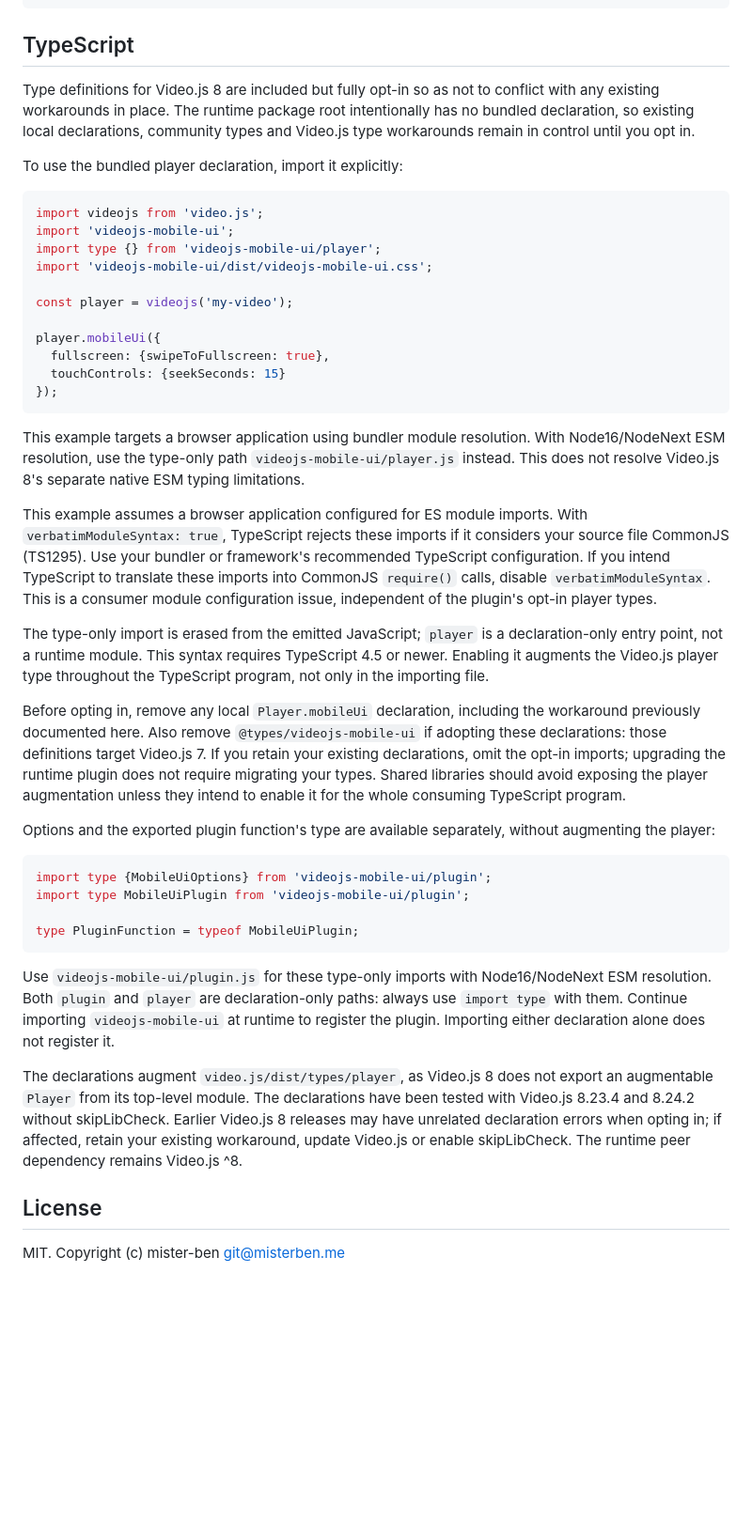
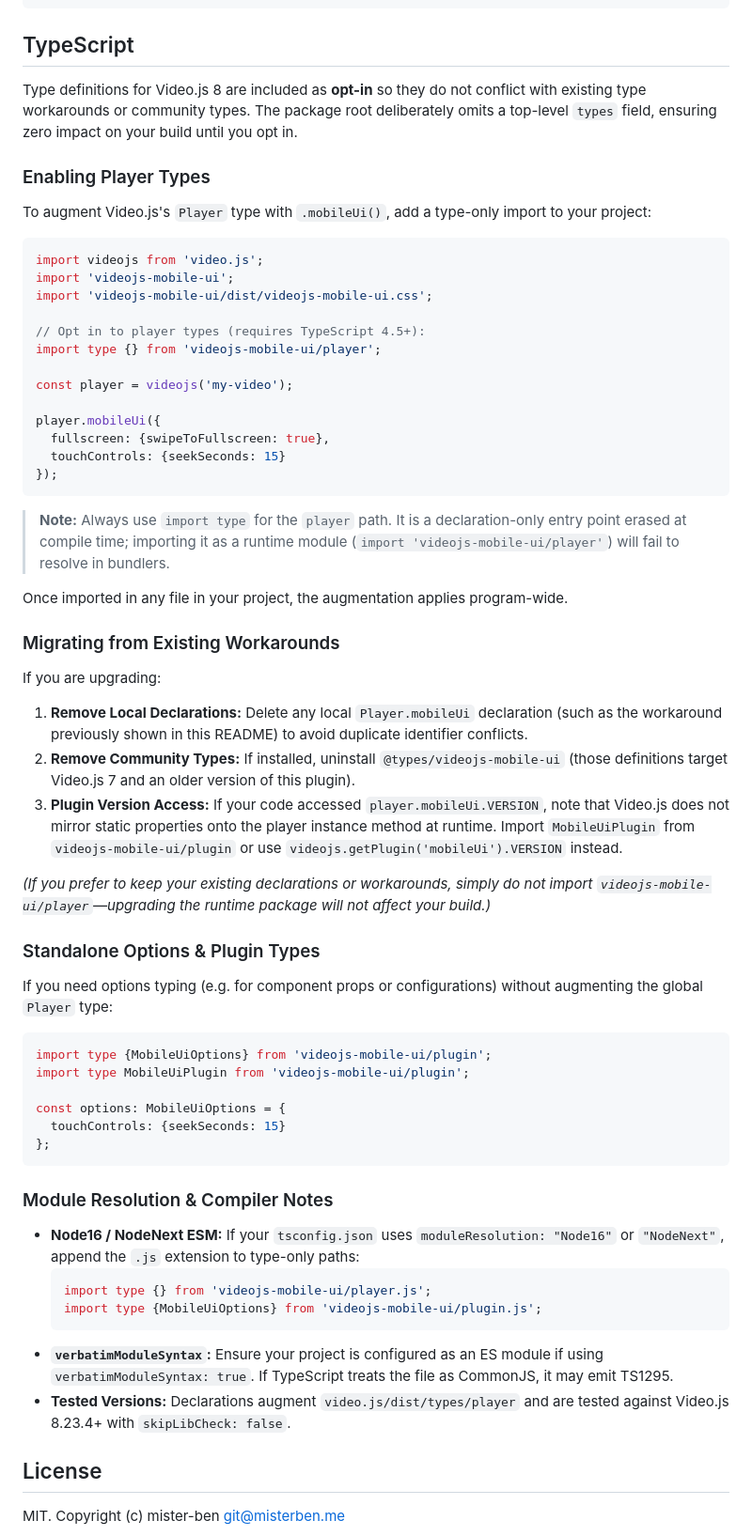
Before and after one commit to mister-ben/videojs-mobile-ui, a Markdown page: README.md, the part around the change. Shown at 94% size. GitHub-like rendering; blank space fills up the shorter version.

````diff
--- a/README.md
+++ b/README.md
@@ -203,19 +203,19 @@ import 'videojs-mobile-ui';
 
 ## TypeScript
 
-Type definitions for Video.js 8 are included but fully opt-in so as not to
-conflict with any existing workarounds in place. The runtime package root
-intentionally has no bundled declaration, so existing local declarations,
-community types and Video.js type workarounds remain in control until you
-opt in.
+Type definitions for Video.js 8 are included as **opt-in** so they do not conflict with existing type workarounds or community types. The package root deliberately omits a top-level `types` field, ensuring zero impact on your build until you opt in.
 
-To use the bundled player declaration, import it explicitly:
+### Enabling Player Types
+
+To augment Video.js's `Player` type with `.mobileUi()`, add a type-only import to your project:
 
 ```ts
 import videojs from 'video.js';
 import 'videojs-mobile-ui';
+import 'videojs-mobile-ui/dist/videojs-mobile-ui.css';
+
+// Opt in to player types (requires TypeScript 4.5+):
 import type {} from 'videojs-mobile-ui/player';
-import 'videojs-mobile-ui/dist/videojs-mobile-ui.css';
 
 const player = videojs('my-video');
 
@@ -225,53 +225,41 @@ player.mobileUi({
 });
 ```
 
-This example targets a browser application using bundler module resolution.
-With Node16/NodeNext ESM resolution, use the type-only path
-`videojs-mobile-ui/player.js` instead. This does not resolve Video.js 8's
-separate native ESM typing limitations.
+> **Note:** Always use `import type` for the `player` path. It is a declaration-only entry point erased at compile time; importing it as a runtime module (`import 'videojs-mobile-ui/player'`) will fail to resolve in bundlers.
 
-This example assumes a browser application configured for ES module imports.
-With `verbatimModuleSyntax: true`, TypeScript rejects these imports if it
-considers your source file CommonJS (TS1295). Use your bundler or framework's
-recommended TypeScript configuration. If you intend TypeScript to translate
-these imports into CommonJS `require()` calls, disable `verbatimModuleSyntax`.
-This is a consumer module configuration issue, independent of the plugin's
-opt-in player types.
+Once imported in any file in your project, the augmentation applies program-wide.
 
-The type-only import is erased from the emitted JavaScript; `player` is a
-declaration-only entry point, not a runtime module. This syntax requires
-TypeScript 4.5 or newer. Enabling it augments the Video.js player type throughout
-the TypeScript program, not only in the importing file.
+### Migrating from Existing Workarounds
 
-Before opting in, remove any local `Player.mobileUi` declaration, including the
-workaround previously documented here. Also remove `@types/videojs-mobile-ui`
-if adopting these declarations: those definitions target Video.js 7. If you
-retain your existing declarations, omit the opt-in imports; upgrading the
-runtime plugin does not require migrating your types. Shared libraries should
-avoid exposing the player augmentation unless they intend to enable it for the
-whole consuming TypeScript program.
+If you are upgrading:
+1. **Remove Local Declarations:** Delete any local `Player.mobileUi` declaration (such as the workaround previously shown in this README) to avoid duplicate identifier conflicts.
+2. **Remove Community Types:** If installed, uninstall `@types/videojs-mobile-ui` (those definitions target Video.js 7 and an older version of this plugin).
+3. **Plugin Version Access:** If your code accessed `player.mobileUi.VERSION`, note that Video.js does not mirror static properties onto the player instance method at runtime. Import `MobileUiPlugin` from `videojs-mobile-ui/plugin` or use `videojs.getPlugin('mobileUi').VERSION` instead.
 
-Options and the exported plugin function's type are available separately,
-without augmenting the player:
+*(If you prefer to keep your existing declarations or workarounds, simply do not import `videojs-mobile-ui/player`—upgrading the runtime package will not affect your build.)*
+
+### Standalone Options & Plugin Types
+
+If you need options typing (e.g. for component props or configurations) without augmenting the global `Player` type:
 
 ```ts
 import type {MobileUiOptions} from 'videojs-mobile-ui/plugin';
 import type MobileUiPlugin from 'videojs-mobile-ui/plugin';
 
-type PluginFunction = typeof MobileUiPlugin;
+const options: MobileUiOptions = {
+  touchControls: {seekSeconds: 15}
+};
 ```
 
-Use `videojs-mobile-ui/plugin.js` for these type-only imports with Node16/NodeNext
-ESM resolution. Both `plugin` and `player` are declaration-only paths: always use
-`import type` with them. Continue importing `videojs-mobile-ui` at runtime to
-register the plugin. Importing either declaration alone does not register it.
+### Module Resolution & Compiler Notes
 
-The declarations augment `video.js/dist/types/player`, as Video.js 8 does not
-export an augmentable `Player` from its top-level module. The declarations have
-been tested with Video.js 8.23.4 and 8.24.2 without skipLibCheck. Earlier
-Video.js 8 releases may have unrelated declaration errors when opting in; if
-affected, retain your existing workaround, update Video.js or enable
-skipLibCheck. The runtime peer dependency remains Video.js ^8.
+* **Node16 / NodeNext ESM:** If your `tsconfig.json` uses `moduleResolution: "Node16"` or `"NodeNext"`, append the `.js` extension to type-only paths:
+  ```ts
+  import type {} from 'videojs-mobile-ui/player.js';
+  import type {MobileUiOptions} from 'videojs-mobile-ui/plugin.js';
+  ```
+* **`verbatimModuleSyntax`:** Ensure your project is configured as an ES module if using `verbatimModuleSyntax: true`. If TypeScript treats the file as CommonJS, it may emit TS1295.
+* **Tested Versions:** Declarations augment `video.js/dist/types/player` and are tested against Video.js 8.23.4+ with `skipLibCheck: false`.
 
 ## License
 
````
